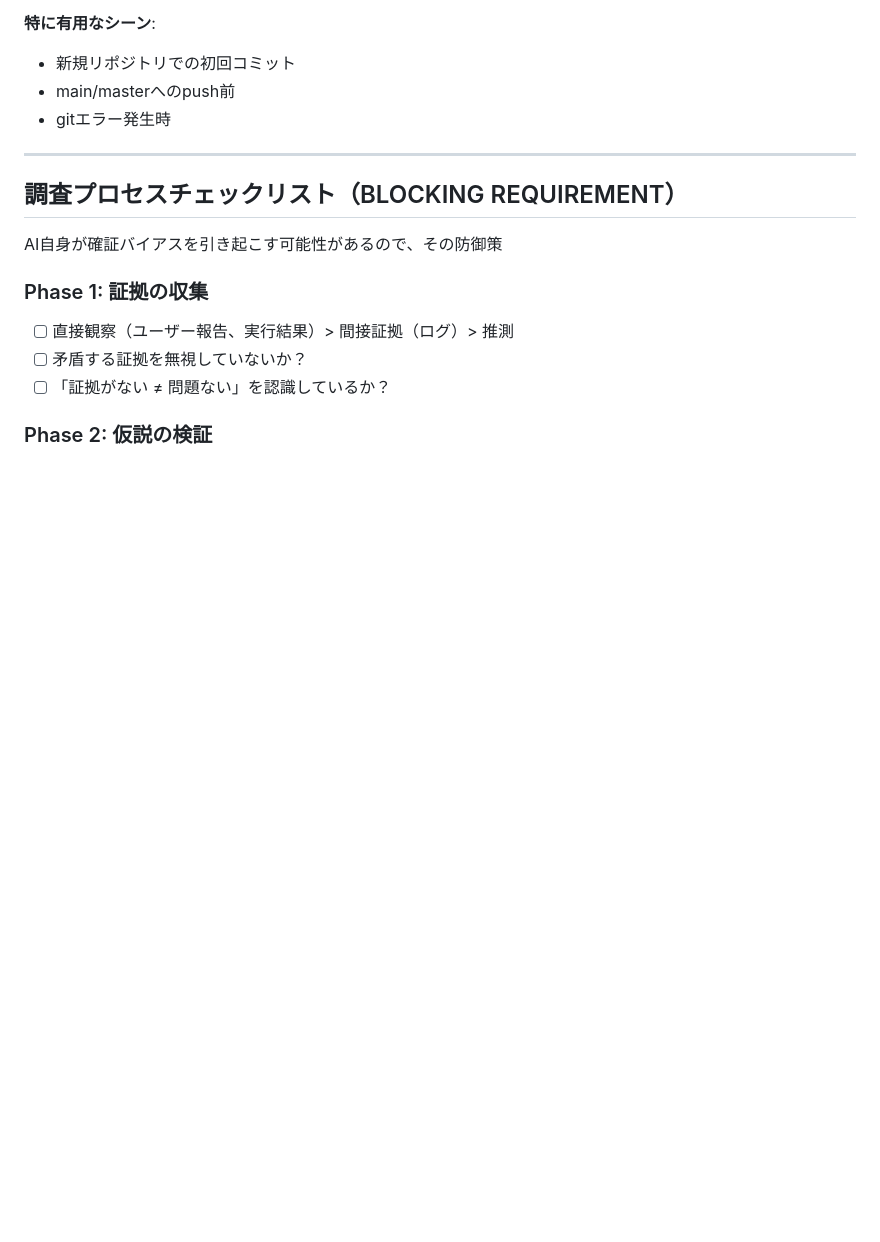
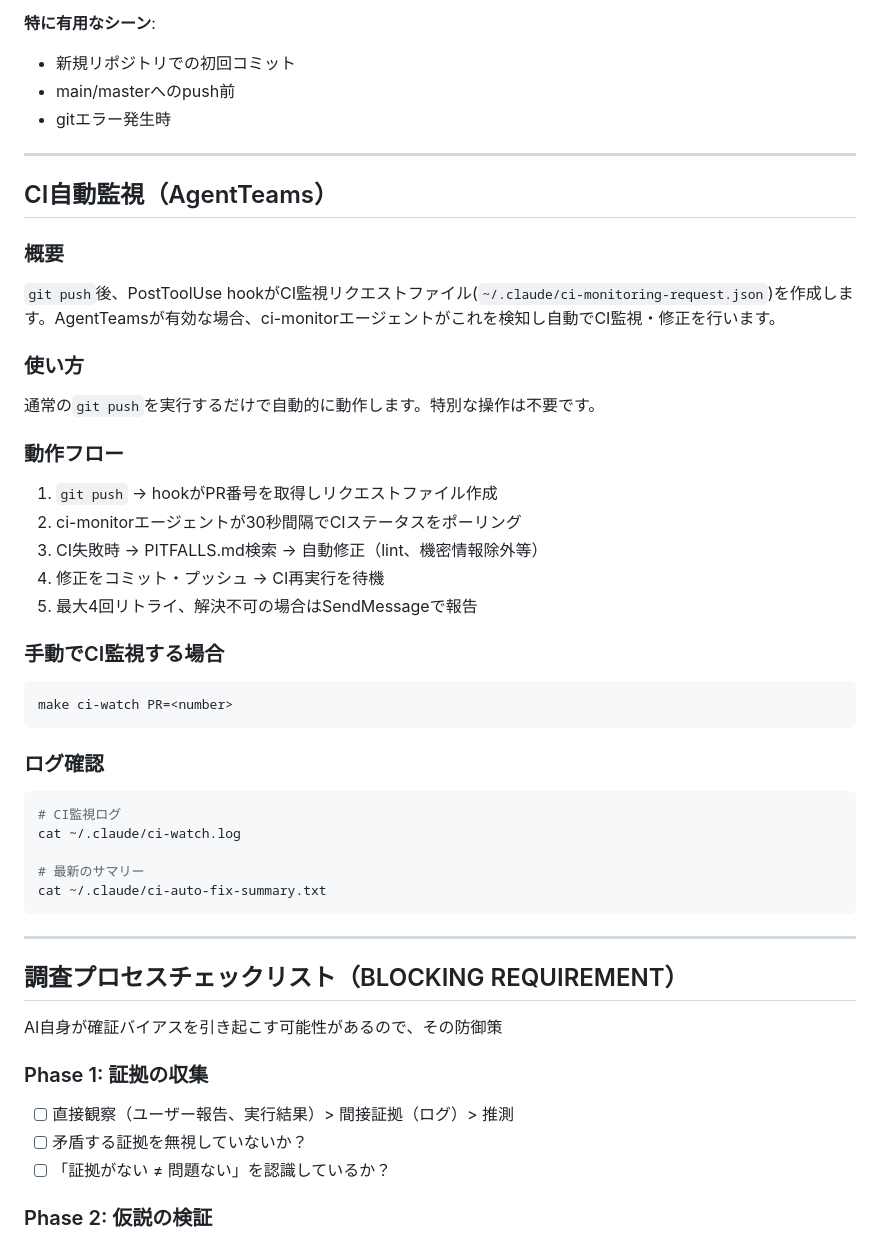
Before and after one commit to miyashita337/claude-context-manager, a Markdown page: .claude/CLAUDE.md, the part around the change. GitHub-like rendering; blank space fills up the shorter version.

````diff
--- a/.claude/CLAUDE.md
+++ b/.claude/CLAUDE.md
@@ -149,6 +149,37 @@ git commit          # pre-commitフックが自動実行（P1実装後）
 
 ---
 
+## CI自動監視（AgentTeams）
+
+### 概要
+`git push`後、PostToolUse hookがCI監視リクエストファイル(`~/.claude/ci-monitoring-request.json`)を作成します。AgentTeamsが有効な場合、ci-monitorエージェントがこれを検知し自動でCI監視・修正を行います。
+
+### 使い方
+通常の`git push`を実行するだけで自動的に動作します。特別な操作は不要です。
+
+### 動作フロー
+1. `git push` → hookがPR番号を取得しリクエストファイル作成
+2. ci-monitorエージェントが30秒間隔でCIステータスをポーリング
+3. CI失敗時 → PITFALLS.md検索 → 自動修正（lint、機密情報除外等）
+4. 修正をコミット・プッシュ → CI再実行を待機
+5. 最大4回リトライ、解決不可の場合はSendMessageで報告
+
+### 手動でCI監視する場合
+```bash
+make ci-watch PR=<number>
+```
+
+### ログ確認
+```bash
+# CI監視ログ
+cat ~/.claude/ci-watch.log
+
+# 最新のサマリー
+cat ~/.claude/ci-auto-fix-summary.txt
+```
+
+---
+
 ## 調査プロセスチェックリスト（BLOCKING REQUIREMENT）
 AI自身が確証バイアスを引き起こす可能性があるので、その防御策
 
````
Also changed, not shown: README.md (+32 -0 lines).
